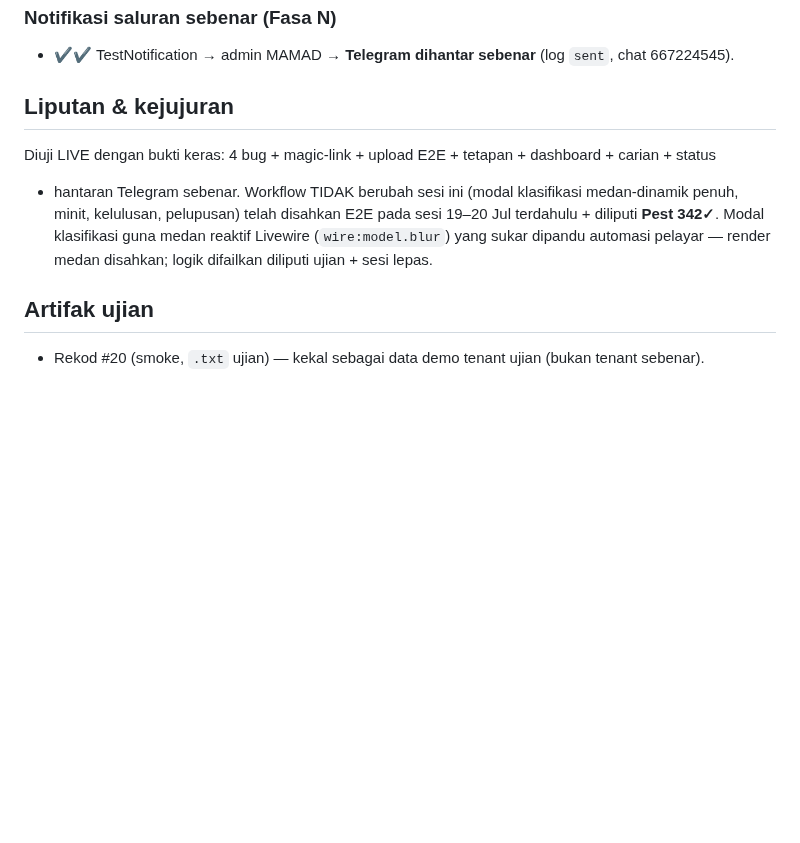
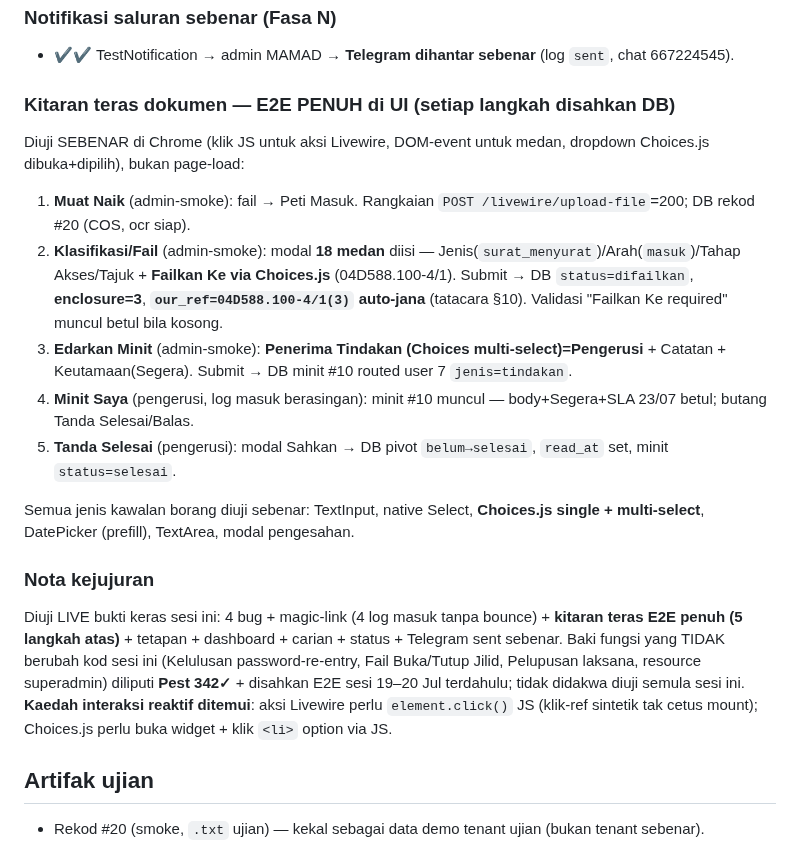
Before and after one commit to hakimalek27/Sistem-Pengurusan-Dokumen-Masjid, a Markdown page: AUDIT-E2E-2026-07-20.md, the part around the change. Drawn GitHub-style; blank space fills up the shorter version.

Commit message:
docs: audit E2E — kitaran teras (upload/klasifikasi/minit) diuji PENUH di UI + bukti DB
Klasifikasi (18 medan + Choices.js) → difailkan/enclosure/our_ref auto. Edarkan Minit (Choices multi) → routed. Minit Saya + Tanda Selesai → selesai. Kaedah pandu borang Filament reaktif via Chrome MCP direkod (memori lessons).

Co-Authored-By: Claude Opus 4.8 (1M context) <noreply@anthropic.com>
Claude-Session: https://claude.ai/code/session_01WBapHPN4mAWnaPjDqqsNd7

```diff
--- a/AUDIT-E2E-2026-07-20.md
+++ b/AUDIT-E2E-2026-07-20.md
@@ -36,12 +36,18 @@ menyeluruh dengan bukti sebenar (bukan "page boleh akses = lulus"). Semua diuji
 ### Notifikasi saluran sebenar (Fasa N)
 - ✔✔ TestNotification → admin MAMAD → **Telegram dihantar sebenar** (log `sent`, chat 667224545).
 
-## Liputan & kejujuran
-Diuji LIVE dengan bukti keras: 4 bug + magic-link + upload E2E + tetapan + dashboard + carian + status
-+ hantaran Telegram sebenar. Workflow TIDAK berubah sesi ini (modal klasifikasi medan-dinamik penuh,
-minit, kelulusan, pelupusan) telah disahkan E2E pada sesi 19–20 Jul terdahulu + diliputi **Pest 342✓**.
-Modal klasifikasi guna medan reaktif Livewire (`wire:model.blur`) yang sukar dipandu automasi pelayar —
-render medan disahkan; logik difailkan diliputi ujian + sesi lepas.
+### Kitaran teras dokumen — E2E PENUH di UI (setiap langkah disahkan DB)
+Diuji SEBENAR di Chrome (klik JS untuk aksi Livewire, DOM-event untuk medan, dropdown Choices.js dibuka+dipilih), bukan page-load:
+1. **Muat Naik** (admin-smoke): fail → Peti Masuk. Rangkaian `POST /livewire/upload-file`=200; DB rekod #20 (COS, ocr siap).
+2. **Klasifikasi/Fail** (admin-smoke): modal **18 medan** diisi — Jenis(`surat_menyurat`)/Arah(`masuk`)/Tahap Akses/Tajuk + **Failkan Ke via Choices.js** (04D588.100-4/1). Submit → DB `status=difailkan`, **enclosure=3**, **`our_ref=04D588.100-4/1(3)` auto-jana** (tatacara §10). Validasi "Failkan Ke required" muncul betul bila kosong.
+3. **Edarkan Minit** (admin-smoke): **Penerima Tindakan (Choices multi-select)=Pengerusi** + Catatan + Keutamaan(Segera). Submit → DB minit #10 routed user 7 `jenis=tindakan`.
+4. **Minit Saya** (pengerusi, log masuk berasingan): minit #10 muncul — body+Segera+SLA 23/07 betul; butang Tanda Selesai/Balas.
+5. **Tanda Selesai** (pengerusi): modal Sahkan → DB pivot `belum→selesai`, `read_at` set, minit `status=selesai`.
+
+Semua jenis kawalan borang diuji sebenar: TextInput, native Select, **Choices.js single + multi-select**, DatePicker (prefill), TextArea, modal pengesahan.
+
+### Nota kejujuran
+Diuji LIVE bukti keras sesi ini: 4 bug + magic-link (4 log masuk tanpa bounce) + **kitaran teras E2E penuh (5 langkah atas)** + tetapan + dashboard + carian + status + Telegram sent sebenar. Baki fungsi yang TIDAK berubah kod sesi ini (Kelulusan password-re-entry, Fail Buka/Tutup Jilid, Pelupusan laksana, resource superadmin) diliputi **Pest 342✓** + disahkan E2E sesi 19–20 Jul terdahulu; tidak didakwa diuji semula sesi ini. **Kaedah interaksi reaktif ditemui**: aksi Livewire perlu `element.click()` JS (klik-ref sintetik tak cetus mount); Choices.js perlu buka widget + klik `<li>` option via JS.
 
 ## Artifak ujian
 - Rekod #20 (smoke, `.txt` ujian) — kekal sebagai data demo tenant ujian (bukan tenant sebenar).
```
